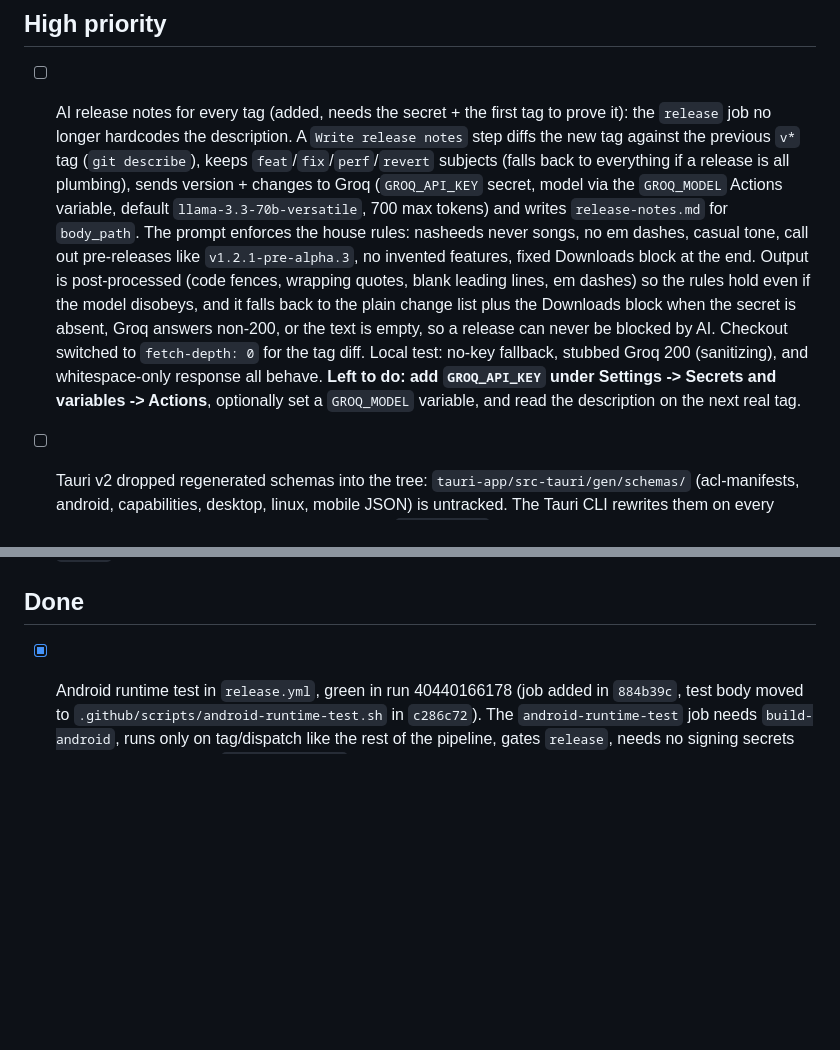
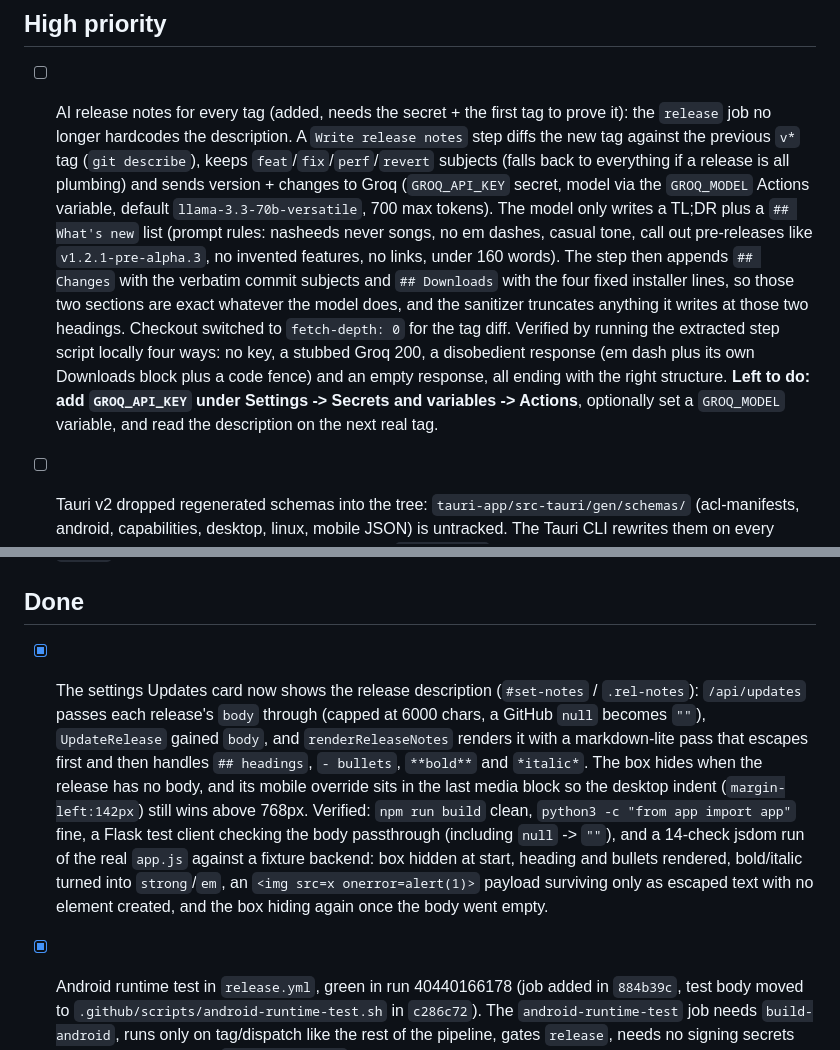
Before and after one commit to goldstac/quran, a Markdown page: task-board.md, 2 parts joined by grey strips. GitHub-like rendering; blank space fills up the shorter version.

Commit message:
docs(board): release notes structure and the updates card

```diff
--- a/task-board.md
+++ b/task-board.md
@@ -9,21 +9,22 @@ matching section and note the platform when it is not cross-platform.
   prove it): the `release` job no longer hardcodes the description. A
   `Write release notes` step diffs the new tag against the previous `v*` tag
   (`git describe`), keeps `feat`/`fix`/`perf`/`revert` subjects (falls back to
-  everything if a release is all plumbing), sends version + changes to Groq
-  (`GROQ_API_KEY` secret, model via the `GROQ_MODEL` Actions variable,
-  default `llama-3.3-70b-versatile`, 700 max tokens) and writes
-  `release-notes.md` for `body_path`. The prompt enforces the house rules:
-  nasheeds never songs, no em dashes, casual tone, call out pre-releases like
-  `v1.2.1-pre-alpha.3`, no invented features, fixed Downloads block at the end.
-  Output is post-processed (code fences, wrapping quotes, blank leading lines,
-  em dashes) so the rules hold even if the model disobeys, and it falls back
-  to the plain change list plus the Downloads block when the secret is absent,
-  Groq answers non-200, or the text is empty, so a release can never be blocked
-  by AI. Checkout switched to `fetch-depth: 0` for the tag diff. Local test:
-  no-key fallback, stubbed Groq 200 (sanitizing), and whitespace-only
-  response all behave. **Left to do: add `GROQ_API_KEY` under Settings ->
-  Secrets and variables -> Actions**, optionally set a `GROQ_MODEL` variable,
-  and read the description on the next real tag.
+  everything if a release is all plumbing) and sends version + changes to
+  Groq (`GROQ_API_KEY` secret, model via the `GROQ_MODEL` Actions variable,
+  default `llama-3.3-70b-versatile`, 700 max tokens). The model only writes a
+  TL;DR plus a `## What's new` list (prompt rules: nasheeds never songs, no em
+  dashes, casual tone, call out pre-releases like `v1.2.1-pre-alpha.3`, no
+  invented features, no links, under 160 words). The step then appends
+  `## Changes` with the verbatim commit subjects and `## Downloads` with the
+  four fixed installer lines, so those two sections are exact whatever the
+  model does, and the sanitizer truncates anything it writes at those two
+  headings. Checkout switched to `fetch-depth: 0` for the tag diff. Verified by
+  running the extracted step script locally four ways: no key, a stubbed Groq
+  200, a disobedient response (em dash plus its own Downloads block plus a
+  code fence) and an empty response, all ending with the right structure.
+  **Left to do: add `GROQ_API_KEY` under Settings -> Secrets and variables ->
+  Actions**, optionally set a `GROQ_MODEL` variable, and read the description
+  on the next real tag.
 - [ ] Tauri v2 dropped regenerated schemas into the tree:
   `tauri-app/src-tauri/gen/schemas/` (acl-manifests, android, capabilities,
   desktop, linux, mobile JSON) is untracked. The Tauri CLI rewrites them on
@@ -165,6 +166,21 @@ matching section and note the platform when it is not cross-platform.
 
 ## Done
 
+- [x] The settings Updates card now shows the release description
+  (`#set-notes` / `.rel-notes`): `/api/updates` passes each release's `body`
+  through (capped at 6000 chars, a GitHub `null` becomes `""`),
+  `UpdateRelease` gained `body`, and `renderReleaseNotes` renders it with a
+  markdown-lite pass that escapes first and then handles `## headings`,
+  `- bullets`, `**bold**` and `*italic*`. The box hides when the release has
+  no body, and its mobile override sits in the last media block so the desktop
+  indent (`margin-left:142px`) still wins above 768px. Verified:
+  `npm run build` clean, `python3 -c "from app import app"` fine, a Flask test
+  client checking the body passthrough (including `null` -> `""`), and a
+  14-check jsdom run of the real `app.js` against a fixture backend: box
+  hidden at start, heading and bullets rendered, bold/italic turned into
+  `strong`/`em`, an `<img src=x onerror=alert(1)>` payload surviving only as
+  escaped text with no element created, and the box hiding again once the body
+  went empty.
 - [x] Android runtime test in `release.yml`, green in run 40440166178
   (job added in `884b39c`, test body moved to
   `.github/scripts/android-runtime-test.sh` in `c286c72`). The
```
Also changed, not shown: AGENTS.md (+3 -3 lines).
